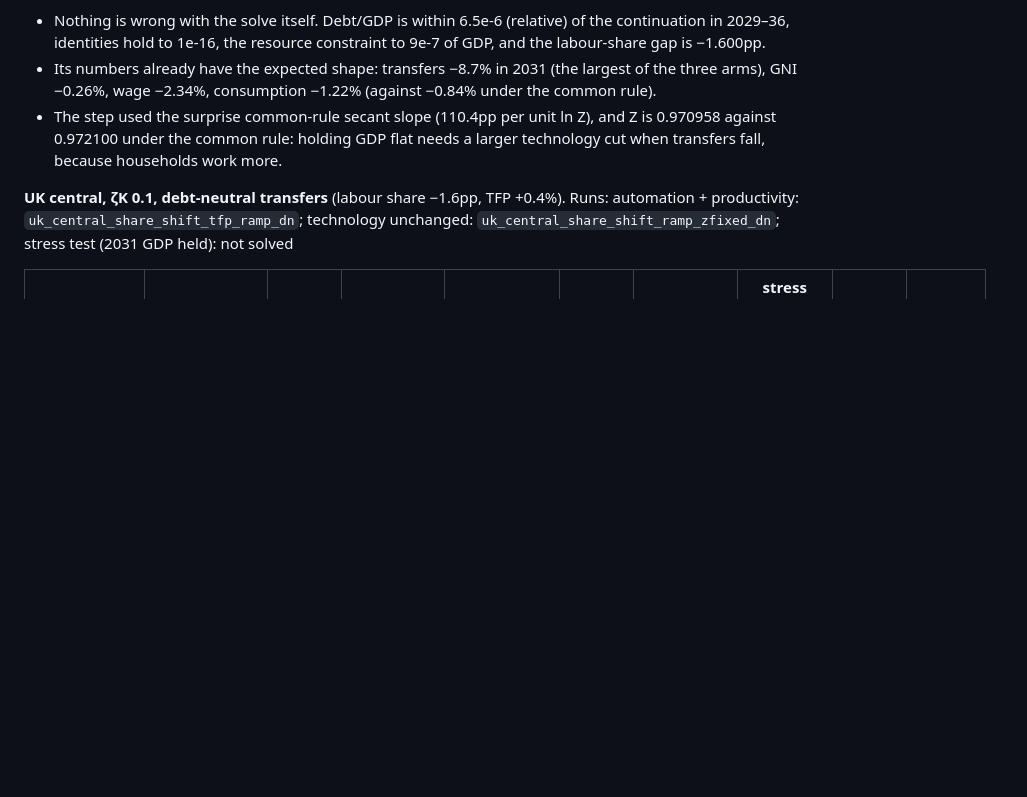
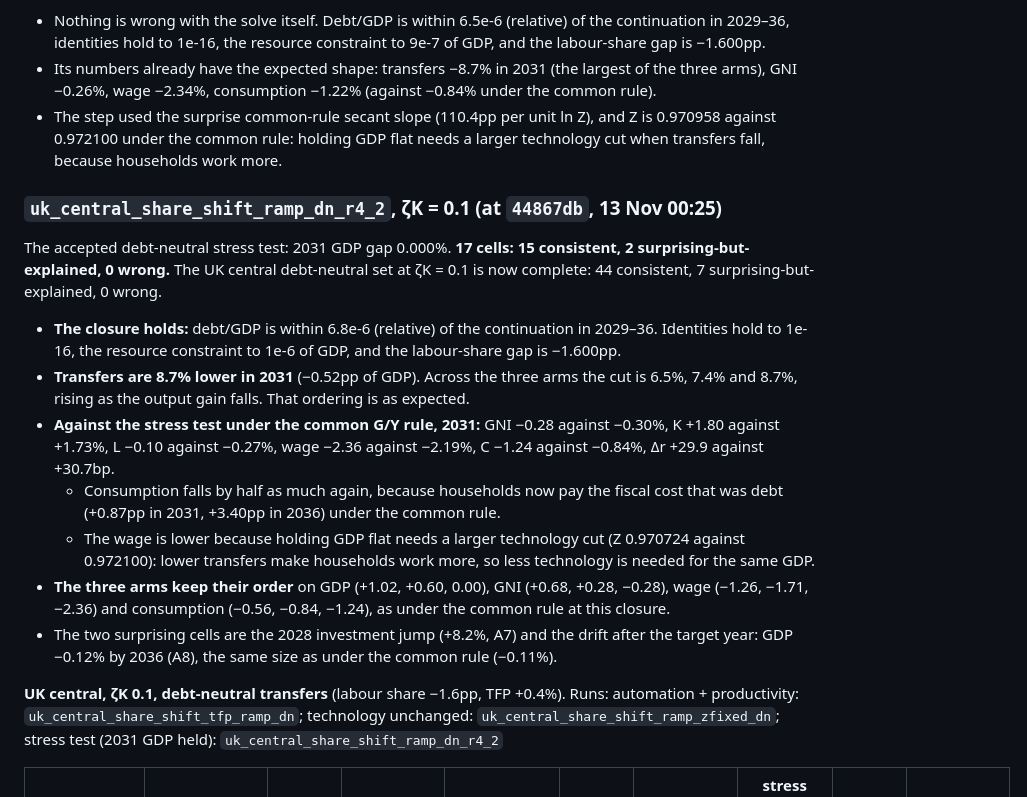
Before and after one commit to PolicyEngine/uk-growth-with-ai, a Markdown page: docs/results_sanity_2028.md, the part around one of its changes. GitHub-like rendering; blank space fills up the shorter version.

```diff
--- a/docs/results_sanity_2028.md
+++ b/docs/results_sanity_2028.md
@@ -722,7 +722,19 @@ First R4 iteration of the debt-neutral stress test. **Not an accepted iteration:
 - Its numbers already have the expected shape: transfers −8.7% in 2031 (the largest of the three arms), GNI −0.26%, wage −2.34%, consumption −1.22% (against −0.84% under the common rule).
 - The step used the surprise common-rule secant slope (110.4pp per unit ln Z), and Z is 0.970958 against 0.972100 under the common rule: holding GDP flat needs a larger technology cut when transfers fall, because households work more.
 
-**UK central, ζK 0.1, debt-neutral transfers** (labour share −1.6pp, TFP +0.4%). Runs: automation + productivity: `uk_central_share_shift_tfp_ramp_dn`; technology unchanged: `uk_central_share_shift_ramp_zfixed_dn`; stress test (2031 GDP held): not solved
+### `uk_central_share_shift_ramp_dn_r4_2`, ζK = 0.1 (at `44867db`, 13 Nov 00:25)
+
+The accepted debt-neutral stress test: 2031 GDP gap 0.000%. **17 cells: 15 consistent, 2 surprising-but-explained, 0 wrong.** The UK central debt-neutral set at ζK = 0.1 is now complete: 44 consistent, 7 surprising-but-explained, 0 wrong.
+
+- **The closure holds:** debt/GDP is within 6.8e-6 (relative) of the continuation in 2029–36. Identities hold to 1e-16, the resource constraint to 1e-6 of GDP, and the labour-share gap is −1.600pp.
+- **Transfers are 8.7% lower in 2031** (−0.52pp of GDP). Across the three arms the cut is 6.5%, 7.4% and 8.7%, rising as the output gain falls. That ordering is as expected.
+- **Against the stress test under the common G/Y rule, 2031:** GNI −0.28 against −0.30%, K +1.80 against +1.73%, L −0.10 against −0.27%, wage −2.36 against −2.19%, C −1.24 against −0.84%, Δr +29.9 against +30.7bp.
+  - Consumption falls by half as much again, because households now pay the fiscal cost that was debt (+0.87pp in 2031, +3.40pp in 2036) under the common rule.
+  - The wage is lower because holding GDP flat needs a larger technology cut (Z 0.970724 against 0.972100): lower transfers make households work more, so less technology is needed for the same GDP.
+- **The three arms keep their order** on GDP (+1.02, +0.60, 0.00), GNI (+0.68, +0.28, −0.28), wage (−1.26, −1.71, −2.36) and consumption (−0.56, −0.84, −1.24), as under the common rule at this closure.
+- The two surprising cells are the 2028 investment jump (+8.2%, A7) and the drift after the target year: GDP −0.12% by 2036 (A8), the same size as under the common rule (−0.11%).
+
+**UK central, ζK 0.1, debt-neutral transfers** (labour share −1.6pp, TFP +0.4%). Runs: automation + productivity: `uk_central_share_shift_tfp_ramp_dn`; technology unchanged: `uk_central_share_shift_ramp_zfixed_dn`; stress test (2031 GDP held): `uk_central_share_shift_ramp_dn_r4_2`
 
 | gap (2031 unless stated) | automation + productivity: expected | model | verdict | technology unchanged: expected | model | verdict | stress test (2031 GDP held): expected | model | verdict |
 |---|---|---|---|---|---|---|---|---|---|
```
Also changed, not shown: other parts of docs/results_sanity_2028.md (+17 -17 lines).
